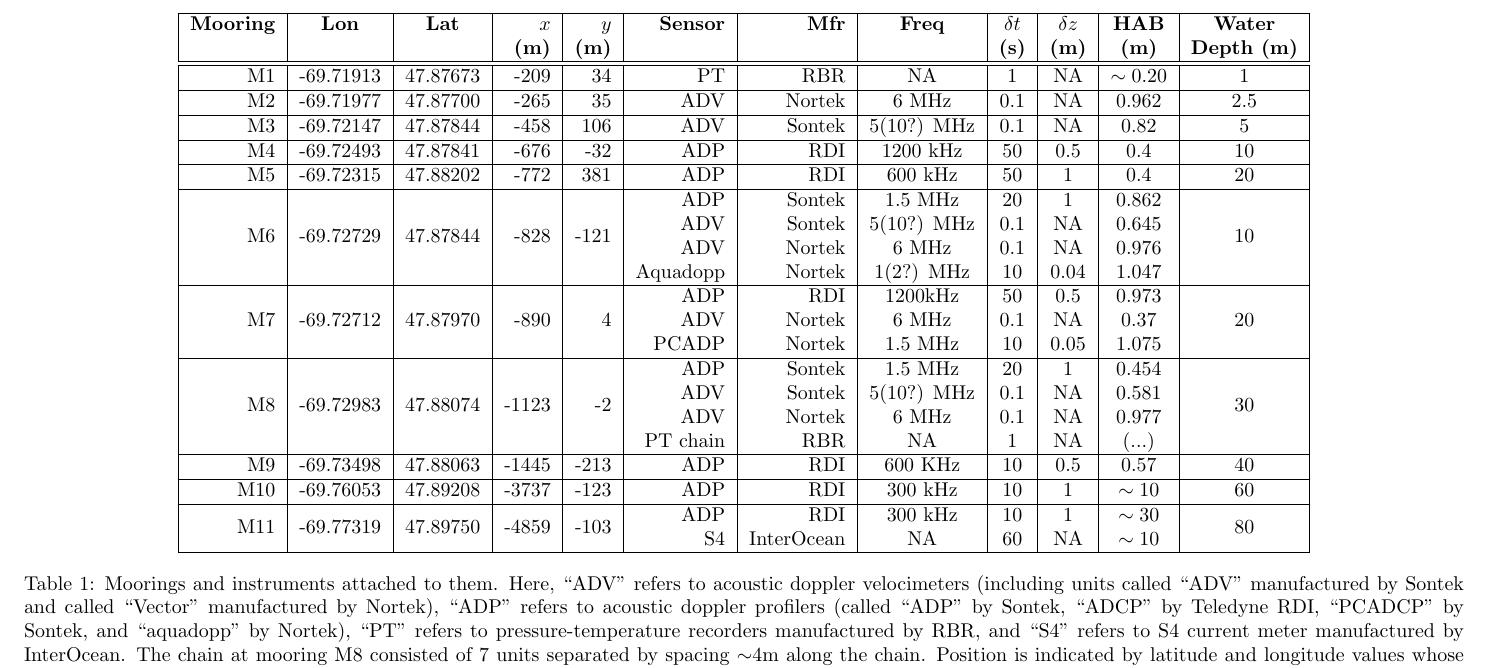
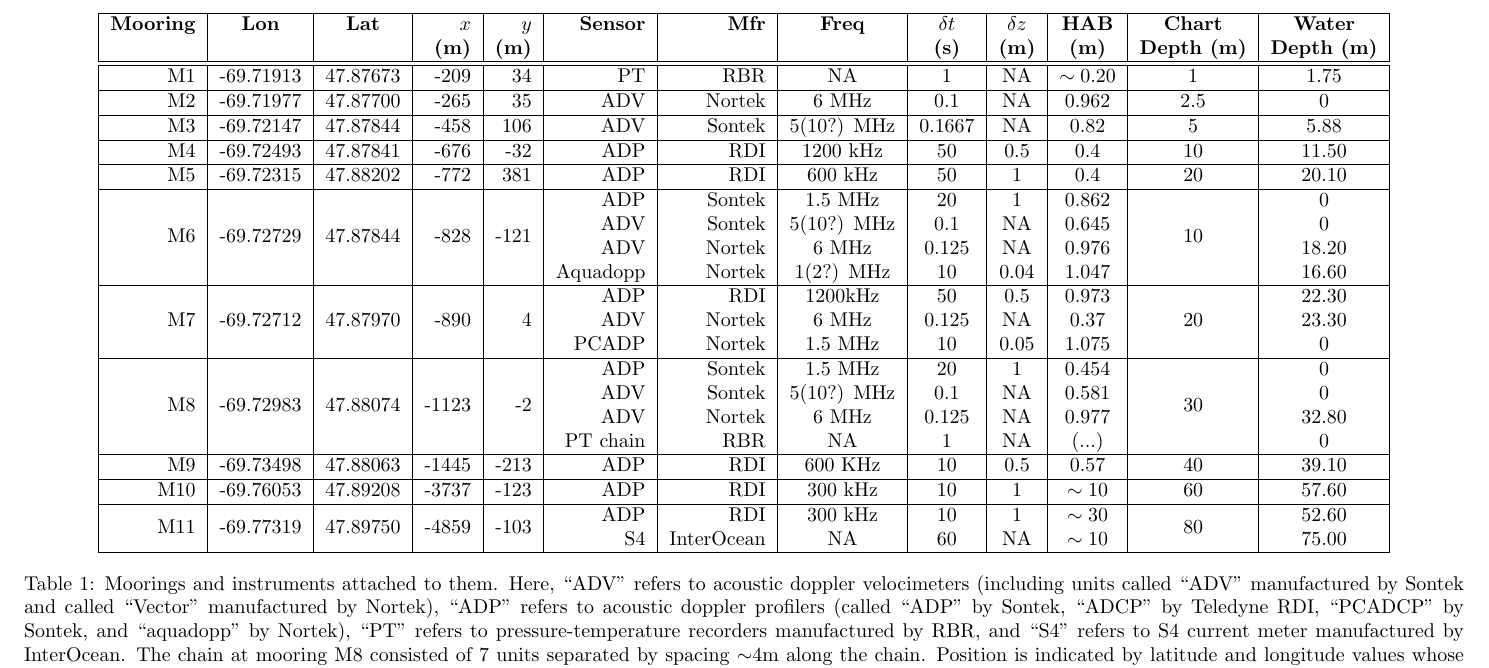
Before and after one commit to richardsc/sleiwex_mooring_table, a LaTeX document (mooring_table.tex): part of the page, cut so that both start at the same text. Compiled offline with pdfLaTeX.

```diff
--- a/mooring_table.tex
+++ b/mooring_table.tex
@@ -23,28 +23,28 @@
 \begin{table}
   \centering
   \begin{tabular}{|r|c|c|r|r|r|r|c|c|c|c|c|c|} \hline
-    {\bf Mooring}       & {\bf Lon}                  & {\bf Lat}                 & $x$                    & $y$                   & {\bf Sensor} &{\bf Mfr}   & {\bf Freq}&$\delta t$ &$\delta z$& {\bf HAB}  & {\bf Water}         \\
-    ~                   &                            &                           & {\bf (m)}              & {\bf (m)}             &              &            &           & {\bf (s)} & {\bf (m)}& {\bf (m)}  & {\bf Depth (m)}     \\\hline \hline
-    M1                  & -69.71913                  & 47.87673                  & -209                   & 34                    & PT           & RBR        & NA        & 1         & NA       & $\sim0.20$ & 1                   \\\hline
-    M2                  & -69.71977                  & 47.87700                  & -265                   & 35                    & ADV          & Nortek     & 6 MHz     & 0.1       & NA       & 0.962      & 2.5                 \\\hline %SN1072
-    M3                  & -69.72147                  & 47.87844                  & -458                   & 106                   & ADV          & Sontek     & 5(10?) MHz& 0.1       & NA       & 0.82       & 5                   \\\hline
-    M4                  & -69.72493                  & 47.87841                  & -676                   & -32                   & ADP          & RDI        & 1200 kHz  & 50        & 0.5      & 0.4        & 10                  \\\hline
-    M5                  & -69.72315                  & 47.88202                  & -772                   & 381                   & ADP          & RDI        & 600 kHz   & 50        & 1        & 0.4        & 20                  \\\hline
-    \multirow{4}{*}{M6} & \multirow{4}{*}{-69.72729} & \multirow{4}{*}{47.87844} & \multirow{4}{*}{-828}  & \multirow{4}{*}{-121} & ADP          & Sontek     & 1.5 MHz   & 20        & 1        & 0.862      & \multirow{4}{*}{10} \\
-    ~                   &                            &                           &                        &                       & ADV          & Sontek     & 5(10?) MHz& 0.1       & NA       & 0.645      &                     \\
-    ~                   &                            &                           &                        &                       & ADV          & Nortek     & 6 MHz     & 0.1       & NA       & 0.976      &                     \\ % SN 1943
-    ~                   &                            &                           &                        &                       & Aquadopp     & Nortek     & 1(2?) MHz & 10        & 0.04     & 1.047      &                     \\\hline
-    \multirow{3}{*}{M7} & \multirow{3}{*}{-69.72712} & \multirow{3}{*}{47.87970} & \multirow{3}{*}{-890}  & \multirow{3}{*}{4}    & ADP          & RDI        & 1200kHz   & 50        & 0.5      & 0.973      & \multirow{3}{*}{20} \\
-    ~                   &                            &                           &                        &                       & ADV          & Nortek     & 6 MHz     & 0.1       & NA       & 0.37       &                     \\ % SN1063
-    ~                   &                            &                           &                        &                       & PCADP        & Nortek     & 1.5 MHz   & 10        & 0.05     & 1.075      &                     \\\hline
-    \multirow{4}{*}{M8} & \multirow{4}{*}{-69.72983} & \multirow{4}{*}{47.88074} & \multirow{4}{*}{-1123} & \multirow{4}{*}{-2}   & ADP          & Sontek     & 1.5 MHz   & 20        & 1        & 0.454      & \multirow{4}{*}{30} \\
-    ~                   &                            &                           &                        &                       & ADV          & Sontek     & 5(10?) MHz& 0.1       & NA       & 0.581      &                     \\
-    ~                   &                            &                           &                        &                       & ADV          & Nortek     & 6 MHz     & 0.1       & NA       & 0.977      &                     \\ % SN1936
-    ~                   &                            &                           &                        &                       & PT chain     & RBR        & NA        & 1         & NA       & (...)      &                     \\\hline
-    M9                  & -69.73498                  & 47.88063                  & -1445                  & -213                  & ADP          & RDI        & 600 KHz   & 10        & 0.5      & 0.57       & 40                  \\\hline
-    M10                 & -69.76053                  & 47.89208                  & -3737                  & -123                  & ADP          & RDI        & 300 kHz   & 10        & 1        & $\sim10$   & 60                  \\\hline
-    \multirow{2}{*}{M11}& \multirow{2}{*}{-69.77319} & \multirow{2}{*}{47.89750} & \multirow{2}{*}{-4859} & \multirow{2}{*}{-103} & ADP          & RDI        & 300 kHz   & 10        & 1        & $\sim30$   & \multirow{2}{*}{80} \\
-    ~                   &                            &                           &                        &                       & S4           & InterOcean & NA        & 60        & NA       & $\sim10$   &                     \\\hline
+    {\bf Mooring}       & {\bf Lon}                  & {\bf Lat}                 & $x$                    & $y$                   & {\bf Sensor} &{\bf Mfr}   & {\bf Freq}&$\delta t$ &$\delta z$& {\bf HAB}  & {\bf Chart}        & {\bf Water}       \\
+    ~                   &                            &                           & {\bf (m)}              & {\bf (m)}             &              &            &           & {\bf (s)} & {\bf (m)}& {\bf (m)}  & {\bf Depth (m)}    & {\bf Depth (m)}   \\\hline \hline
+    M1                  & -69.71913                  & 47.87673                  & -209                   & 34                    & PT           & RBR        & NA        & 1         & NA       & $\sim0.20$ & 1                  &     1.75          \\\hline
+    M2                  & -69.71977                  & 47.87700                  & -265                   & 35                    & ADV          & Nortek     & 6 MHz     & 0.1       & NA       & 0.962      & 2.5                &        0          \\\hline %SN1072
+    M3                  & -69.72147                  & 47.87844                  & -458                   & 106                   & ADV          & Sontek     & 5(10?) MHz& 0.1667    & NA       & 0.82       & 5                  &     5.88          \\\hline
+    M4                  & -69.72493                  & 47.87841                  & -676                   & -32                   & ADP          & RDI        & 1200 kHz  & 50        & 0.5      & 0.4        & 10                 &    11.50          \\\hline
+    M5                  & -69.72315                  & 47.88202                  & -772                   & 381                   & ADP          & RDI        & 600 kHz   & 50        & 1        & 0.4        & 20                 &    20.10          \\\hline
+    \multirow{4}{*}{M6} & \multirow{4}{*}{-69.72729} & \multirow{4}{*}{47.87844} & \multirow{4}{*}{-828}  & \multirow{4}{*}{-121} & ADP          & Sontek     & 1.5 MHz   & 20        & 1        & 0.862      & \multirow{4}{*}{10}&        0          \\
+    ~                   &                            &                           &                        &                       & ADV          & Sontek     & 5(10?) MHz& 0.1       & NA       & 0.645      &                    &        0          \\
+    ~                   &                            &                           &                        &                       & ADV          & Nortek     & 6 MHz     & 0.125     & NA       & 0.976      &                    &    18.20          \\ % SN 1943
+    ~                   &                            &                           &                        &                       & Aquadopp     & Nortek     & 1(2?) MHz & 10        & 0.04     & 1.047      &                    &    16.60          \\\hline
+    \multirow{3}{*}{M7} & \multirow{3}{*}{-69.72712} & \multirow{3}{*}{47.87970} & \multirow{3}{*}{-890}  & \multirow{3}{*}{4}    & ADP          & RDI        & 1200kHz   & 50        & 0.5      & 0.973      & \multirow{3}{*}{20}&    22.30          \\
+    ~                   &                            &                           &                        &                       & ADV          & Nortek     & 6 MHz     & 0.125     & NA       & 0.37       &                    &    23.30          \\ % SN1063
+    ~                   &                            &                           &                        &                       & PCADP        & Nortek     & 1.5 MHz   & 10        & 0.05     & 1.075      &                    &        0          \\\hline
+    \multirow{4}{*}{M8} & \multirow{4}{*}{-69.72983} & \multirow{4}{*}{47.88074} & \multirow{4}{*}{-1123} & \multirow{4}{*}{-2}   & ADP          & Sontek     & 1.5 MHz   & 20        & 1        & 0.454      & \multirow{4}{*}{30}&        0          \\
+    ~                   &                            &                           &                        &                       & ADV          & Sontek     & 5(10?) MHz& 0.1       & NA       & 0.581      &                    &        0          \\
+    ~                   &                            &                           &                        &                       & ADV          & Nortek     & 6 MHz     & 0.125     & NA       & 0.977      &                    &    32.80          \\ % SN1936
+    ~                   &                            &                           &                        &                       & PT chain     & RBR        & NA        & 1         & NA       & (...)      &                    &        0          \\\hline
+    M9                  & -69.73498                  & 47.88063                  & -1445                  & -213                  & ADP          & RDI        & 600 KHz   & 10        & 0.5      & 0.57       & 40                 &    39.10          \\\hline
+    M10                 & -69.76053                  & 47.89208                  & -3737                  & -123                  & ADP          & RDI        & 300 kHz   & 10        & 1        & $\sim10$   & 60                 &    57.60          \\\hline
+    \multirow{2}{*}{M11}& \multirow{2}{*}{-69.77319} & \multirow{2}{*}{47.89750} & \multirow{2}{*}{-4859} & \multirow{2}{*}{-103} & ADP          & RDI        & 300 kHz   & 10        & 1        & $\sim30$   & \multirow{2}{*}{80}&    52.60          \\
+    ~                   &                            &                           &                        &                       & S4           & InterOcean & NA        & 60        & NA       & $\sim10$   &                    &    75.00          \\\hline
   \end{tabular}
 
   \caption{Moorings and instruments attached to them.  Here, ``ADV''
```
Also changed, not shown: 3 other files.
